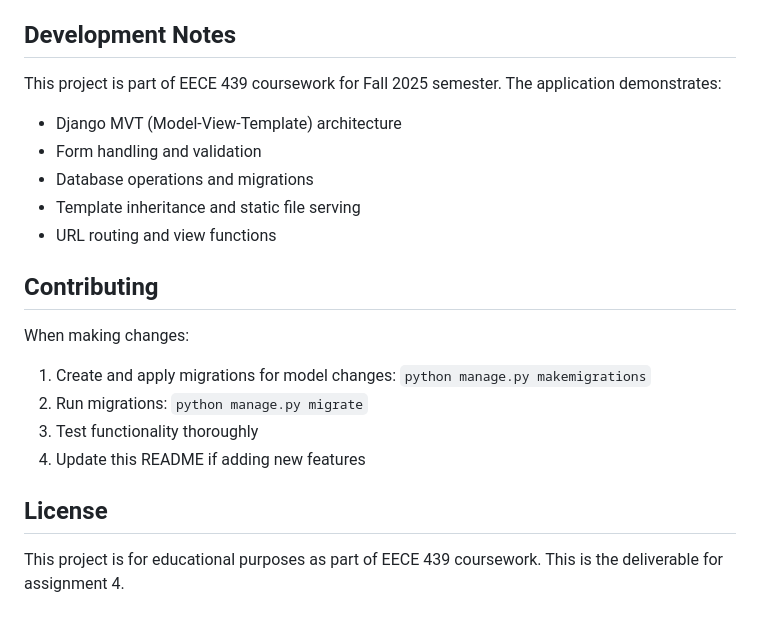
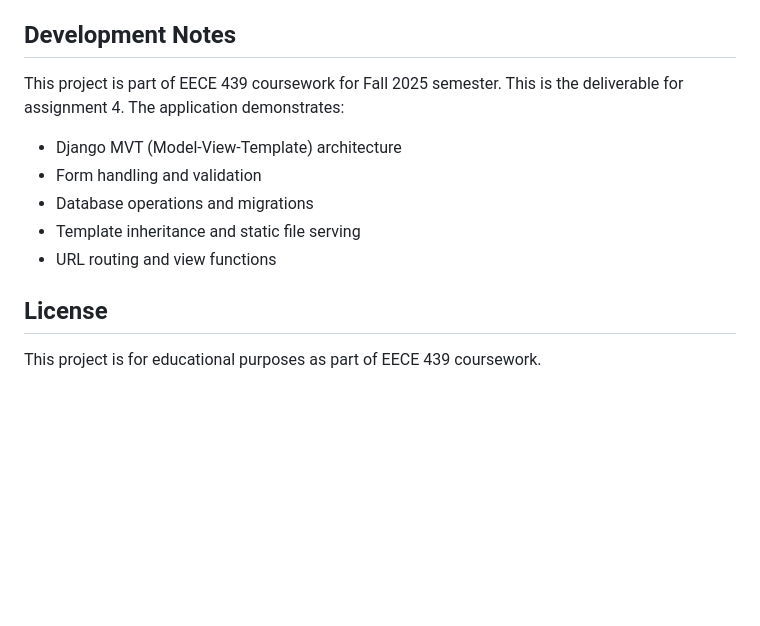
Before and after one commit to hawraakhalil/EECE-439-Assignment-4, a Markdown page: README.md, the part around the change. GitHub-like rendering; blank space fills up the shorter version.

Commit message:
Update README
Updated project description and removed contributing section.

```diff
--- a/README.md
+++ b/README.md
@@ -139,21 +139,13 @@ The Contact model includes the following fields:
 
 ## Development Notes
 
-This project is part of EECE 439 coursework for Fall 2025 semester. The application demonstrates:
+This project is part of EECE 439 coursework for Fall 2025 semester. This is the deliverable for assignment 4. The application demonstrates:
 - Django MVT (Model-View-Template) architecture
 - Form handling and validation
 - Database operations and migrations
 - Template inheritance and static file serving
 - URL routing and view functions
 
-## Contributing
-
-When making changes:
-1. Create and apply migrations for model changes: `python manage.py makemigrations`
-2. Run migrations: `python manage.py migrate`
-3. Test functionality thoroughly
-4. Update this README if adding new features
-
 ## License
 
-This project is for educational purposes as part of EECE 439 coursework. This is the deliverable for assignment 4.
+This project is for educational purposes as part of EECE 439 coursework.
```
